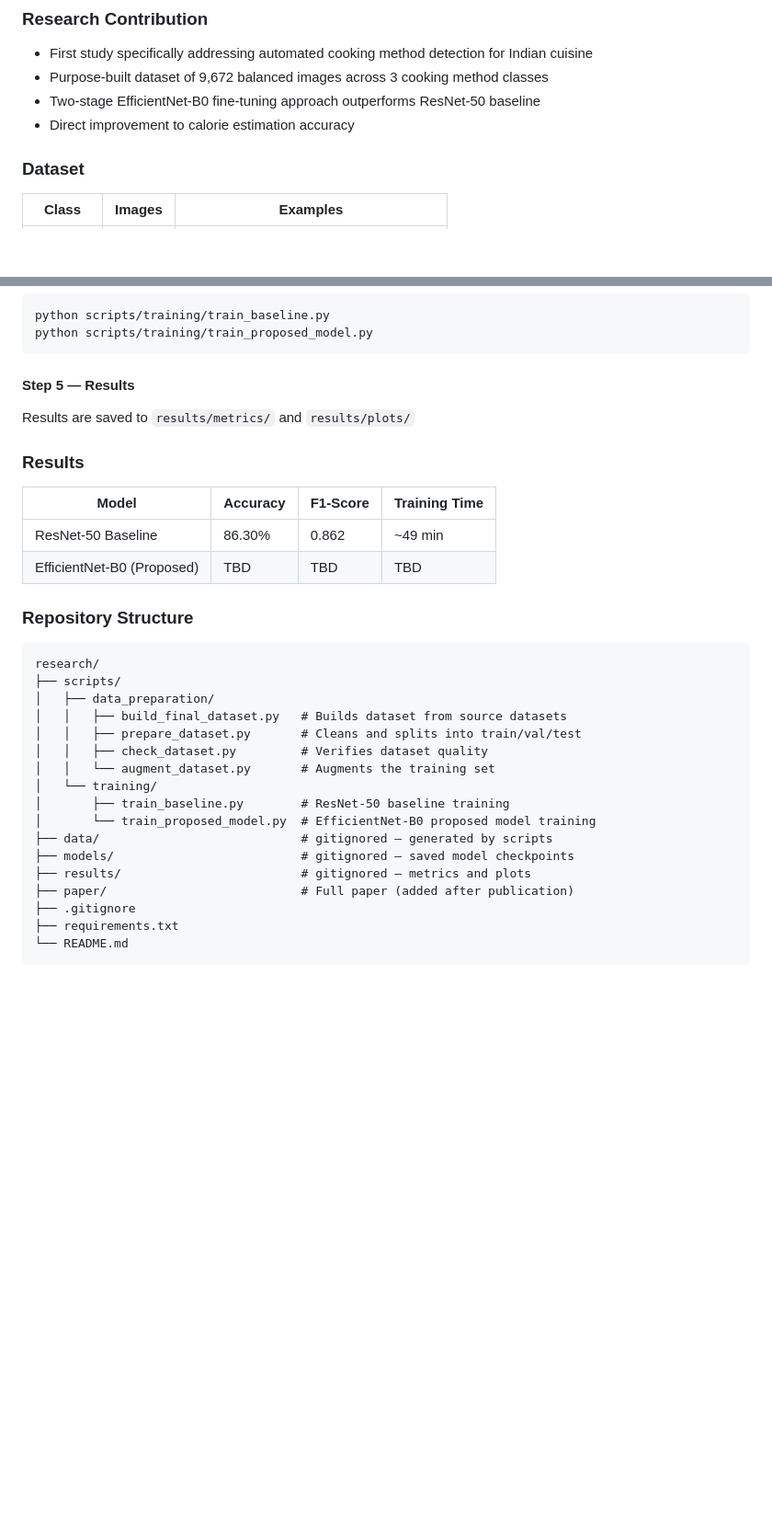
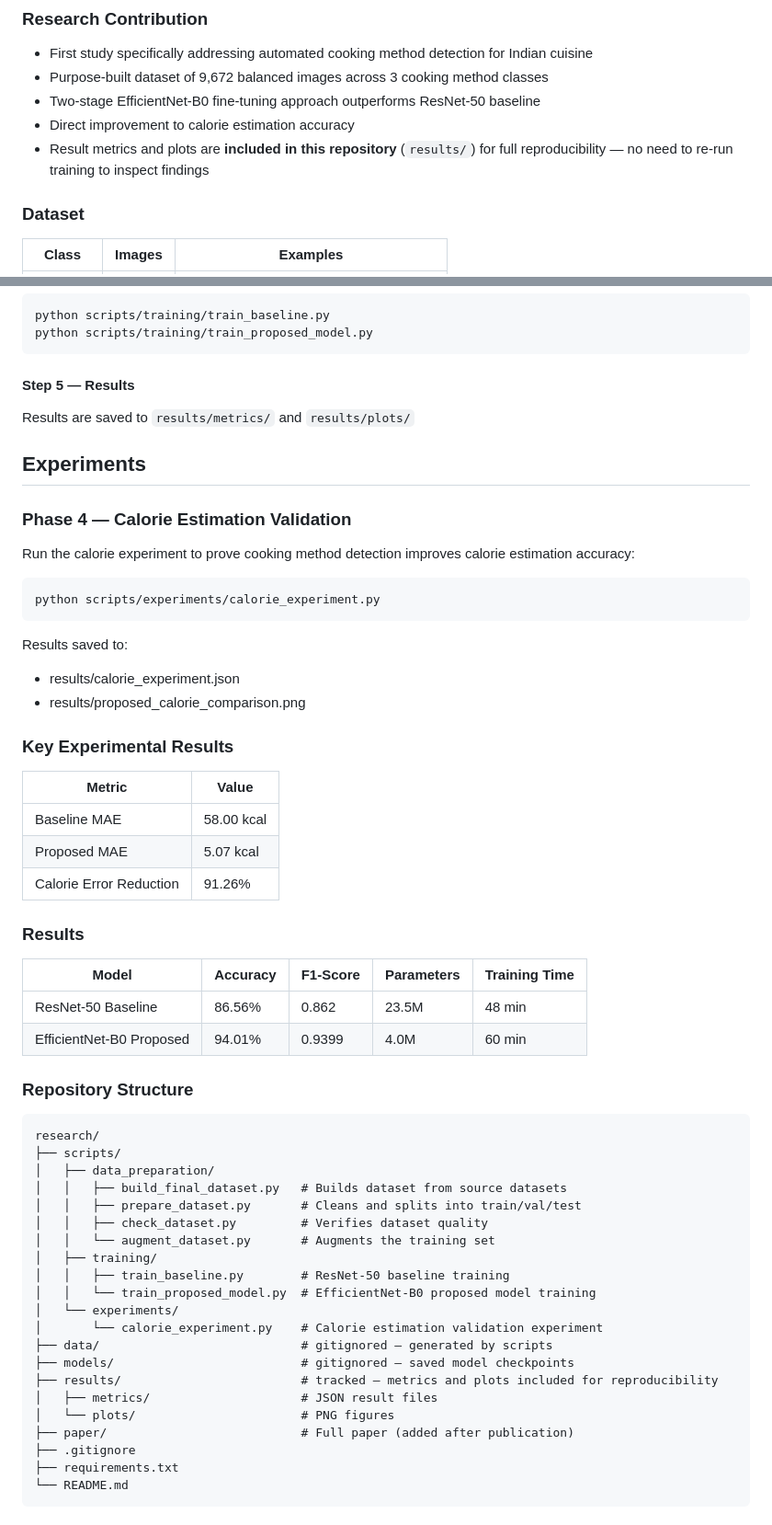
Before and after one commit to The-FOOL-00/IndianFoodNet, a Markdown page: README.md, 2 parts joined by grey strips. Shown at 92% size. Drawn GitHub-style; blank space fills up the shorter version.

Commit message:
Update README with actual results, calorie experiment, and repo structure
- Fill in EfficientNet-B0 results (94.01% accuracy, 0.9399 F1, 4.0M params)
- Add Phase 4 calorie experiment section with usage and key findings
  (91.26% calorie error reduction vs baseline)
- Note that results/ is now tracked for reproducibility
- Update repo structure tree to reflect experiments/ and results/ layout

````diff
--- a/README.md
+++ b/README.md
@@ -12,6 +12,7 @@ We propose an EfficientNet-B0 based system that automatically detects whether In
 - Purpose-built dataset of 9,672 balanced images across 3 cooking method classes
 - Two-stage EfficientNet-B0 fine-tuning approach outperforms ResNet-50 baseline
 - Direct improvement to calorie estimation accuracy
+- Result metrics and plots are **included in this repository** (`results/`) for full reproducibility — no need to re-run training to inspect findings
 
 ### Dataset
 | Class | Images | Examples |
@@ -61,11 +62,32 @@ python scripts/training/train_proposed_model.py
 #### Step 5 — Results
 Results are saved to `results/metrics/` and `results/plots/`
 
+## Experiments
+
+### Phase 4 — Calorie Estimation Validation
+Run the calorie experiment to prove cooking method
+detection improves calorie estimation accuracy:
+
+```bash
+python scripts/experiments/calorie_experiment.py
+```
+
+Results saved to:
+- results/calorie_experiment.json
+- results/proposed_calorie_comparison.png
+
+### Key Experimental Results
+| Metric | Value |
+|--------|-------|
+| Baseline MAE | 58.00 kcal |
+| Proposed MAE | 5.07 kcal |
+| Calorie Error Reduction | 91.26% |
+
 ### Results
-| Model | Accuracy | F1-Score | Training Time |
-|-------|----------|----------|---------------|
-| ResNet-50 Baseline | 86.30% | 0.862 | ~49 min |
-| EfficientNet-B0 (Proposed) | TBD | TBD | TBD |
+| Model | Accuracy | F1-Score | Parameters | Training Time |
+|-------|----------|----------|------------|---------------|
+| ResNet-50 Baseline | 86.56% | 0.862 | 23.5M | 48 min |
+| EfficientNet-B0 Proposed | 94.01% | 0.9399 | 4.0M | 60 min |
 
 ### Repository Structure
 ```
@@ -76,12 +98,16 @@ research/
 │   │   ├── prepare_dataset.py       # Cleans and splits into train/val/test
 │   │   ├── check_dataset.py         # Verifies dataset quality
 │   │   └── augment_dataset.py       # Augments the training set
-│   └── training/
-│       ├── train_baseline.py        # ResNet-50 baseline training
-│       └── train_proposed_model.py  # EfficientNet-B0 proposed model training
+│   ├── training/
+│   │   ├── train_baseline.py        # ResNet-50 baseline training
+│   │   └── train_proposed_model.py  # EfficientNet-B0 proposed model training
+│   └── experiments/
+│       └── calorie_experiment.py    # Calorie estimation validation experiment
 ├── data/                            # gitignored — generated by scripts
 ├── models/                          # gitignored — saved model checkpoints
-├── results/                         # gitignored — metrics and plots
+├── results/                         # tracked — metrics and plots included for reproducibility
+│   ├── metrics/                     # JSON result files
+│   └── plots/                       # PNG figures
 ├── paper/                           # Full paper (added after publication)
 ├── .gitignore
 ├── requirements.txt
````
